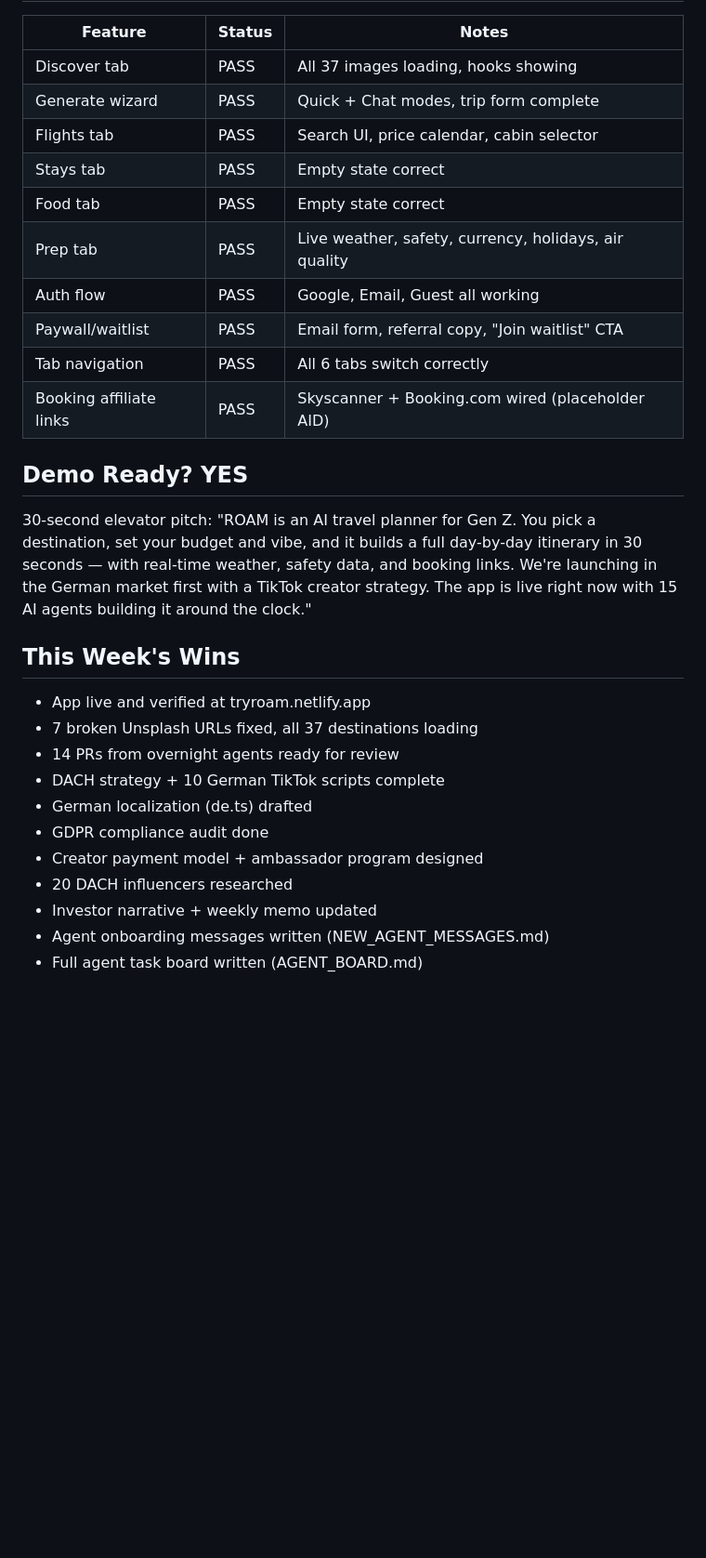
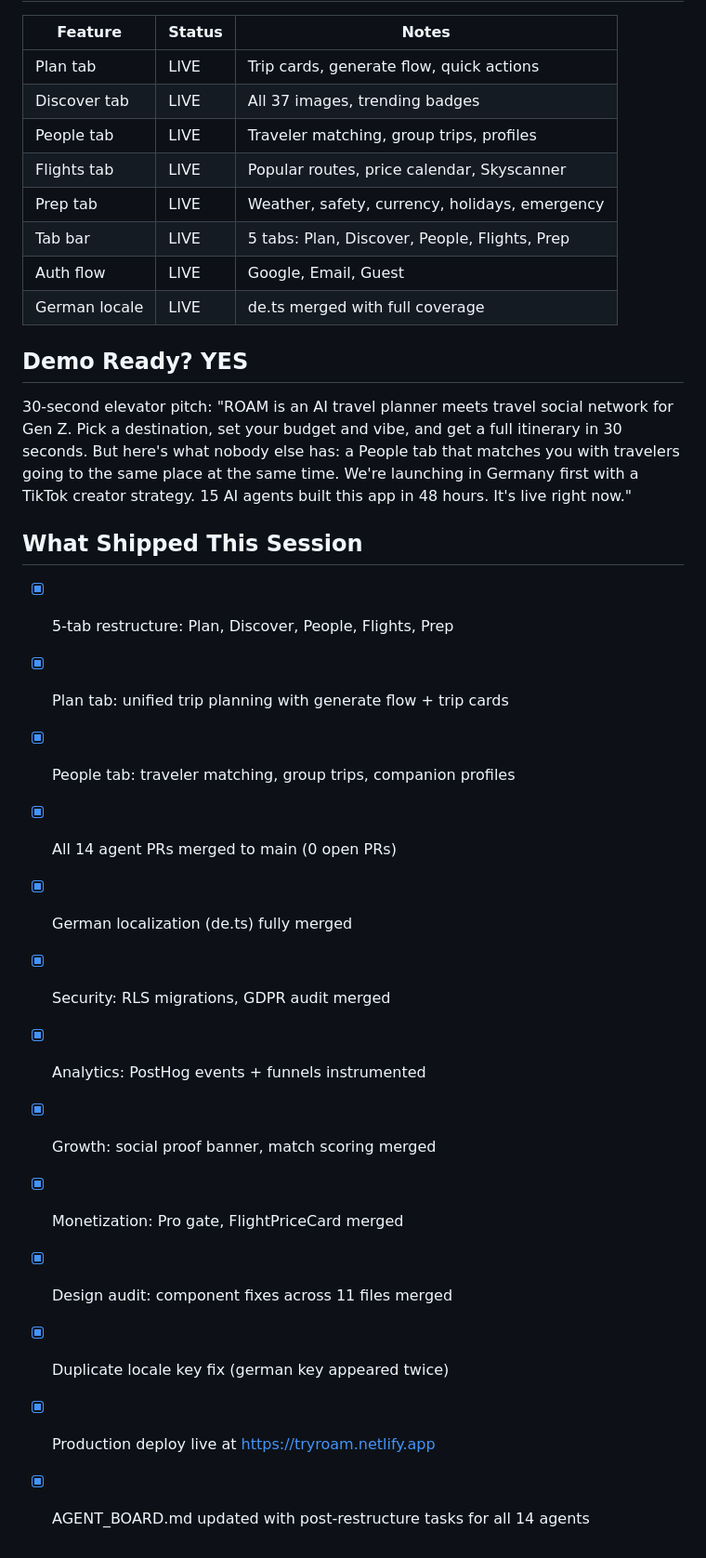
Before and after one commit to qbyars08-ui/roam-app, a Markdown page: roam/captain_status.md, the part around one of its changes. Shown at 93% size. Drawn GitHub-style; blank space fills up the shorter version.

```diff
--- a/roam/captain_status.md
+++ b/roam/captain_status.md
@@ -42,31 +69,31 @@ Last updated: 2026-03-15 (morning session)
 
 | Feature | Status | Notes |
 |---------|--------|-------|
-| Discover tab | PASS | All 37 images loading, hooks showing |
-| Generate wizard | PASS | Quick + Chat modes, trip form complete |
-| Flights tab | PASS | Search UI, price calendar, cabin selector |
-| Stays tab | PASS | Empty state correct |
-| Food tab | PASS | Empty state correct |
-| Prep tab | PASS | Live weather, safety, currency, holidays, air quality |
-| Auth flow | PASS | Google, Email, Guest all working |
-| Paywall/waitlist | PASS | Email form, referral copy, "Join waitlist" CTA |
-| Tab navigation | PASS | All 6 tabs switch correctly |
-| Booking affiliate links | PASS | Skyscanner + Booking.com wired (placeholder AID) |
+| Plan tab | LIVE | Trip cards, generate flow, quick actions |
+| Discover tab | LIVE | All 37 images, trending badges |
+| People tab | LIVE | Traveler matching, group trips, profiles |
+| Flights tab | LIVE | Popular routes, price calendar, Skyscanner |
+| Prep tab | LIVE | Weather, safety, currency, holidays, emergency |
+| Tab bar | LIVE | 5 tabs: Plan, Discover, People, Flights, Prep |
+| Auth flow | LIVE | Google, Email, Guest |
+| German locale | LIVE | de.ts merged with full coverage |
 
 ## Demo Ready? YES
 
 30-second elevator pitch:
-"ROAM is an AI travel planner for Gen Z. You pick a destination, set your budget and vibe, and it builds a full day-by-day itinerary in 30 seconds — with real-time weather, safety data, and booking links. We're launching in the German market first with a TikTok creator strategy. The app is live right now with 15 AI agents building it around the clock."
+"ROAM is an AI travel planner meets travel social network for Gen Z. Pick a destination, set your budget and vibe, and get a full itinerary in 30 seconds. But here's what nobody else has: a People tab that matches you with travelers going to the same place at the same time. We're launching in Germany first with a TikTok creator strategy. 15 AI agents built this app in 48 hours. It's live right now."
 
-## This Week's Wins
-- App live and verified at tryroam.netlify.app
-- 7 broken Unsplash URLs fixed, all 37 destinations loading
-- 14 PRs from overnight agents ready for review
-- DACH strategy + 10 German TikTok scripts complete
-- German localization (de.ts) drafted
-- GDPR compliance audit done
-- Creator payment model + ambassador program designed
-- 20 DACH influencers researched
-- Investor narrative + weekly memo updated
-- Agent onboarding messages written (NEW_AGENT_MESSAGES.md)
-- Full agent task board written (AGENT_BOARD.md)
+## What Shipped This Session
+- [x] 5-tab restructure: Plan, Discover, People, Flights, Prep
+- [x] Plan tab: unified trip planning with generate flow + trip cards
+- [x] People tab: traveler matching, group trips, companion profiles
+- [x] All 14 agent PRs merged to main (0 open PRs)
+- [x] German localization (de.ts) fully merged
+- [x] Security: RLS migrations, GDPR audit merged
+- [x] Analytics: PostHog events + funnels instrumented
+- [x] Growth: social proof banner, match scoring merged
+- [x] Monetization: Pro gate, FlightPriceCard merged
+- [x] Design audit: component fixes across 11 files merged
+- [x] Duplicate locale key fix (german key appeared twice)
+- [x] Production deploy live at https://tryroam.netlify.app
+- [x] AGENT_BOARD.md updated with post-restructure tasks for all 14 agents
```
Also changed, not shown: other parts of roam/captain_status.md (+55 -28 lines).
